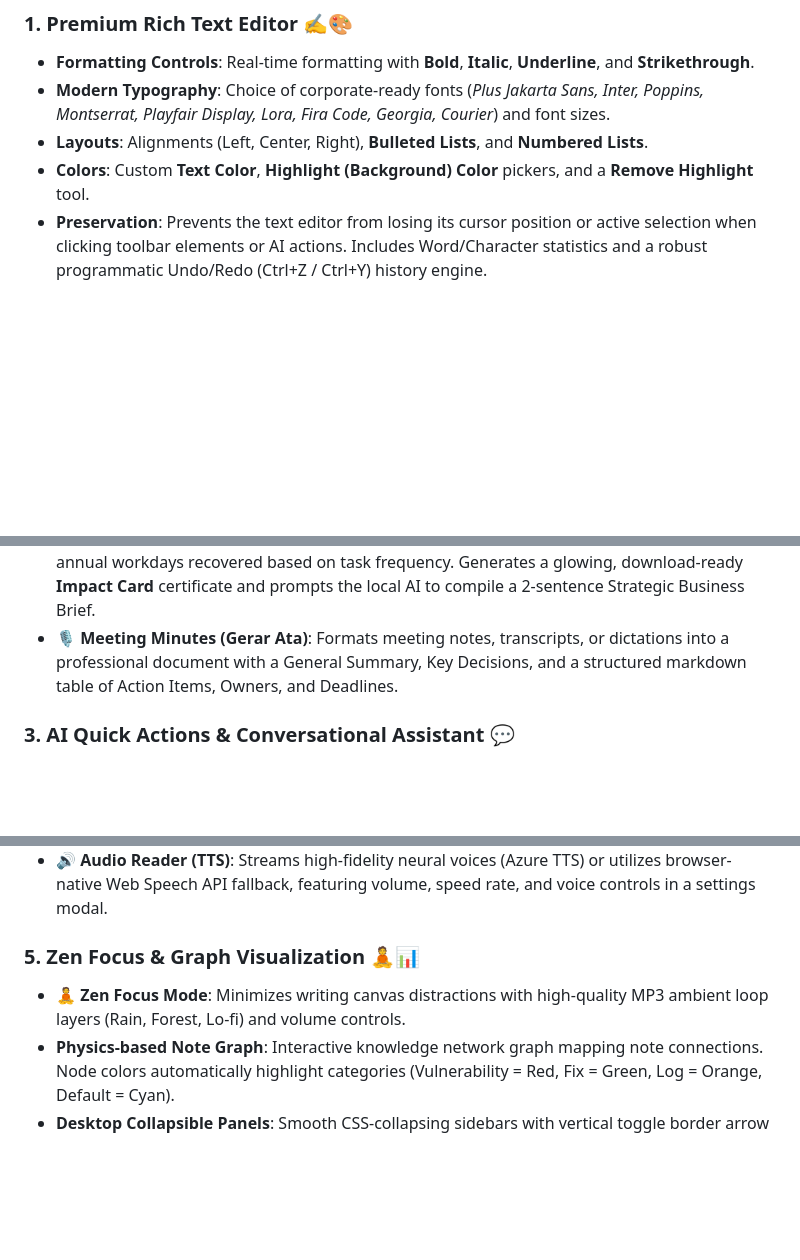
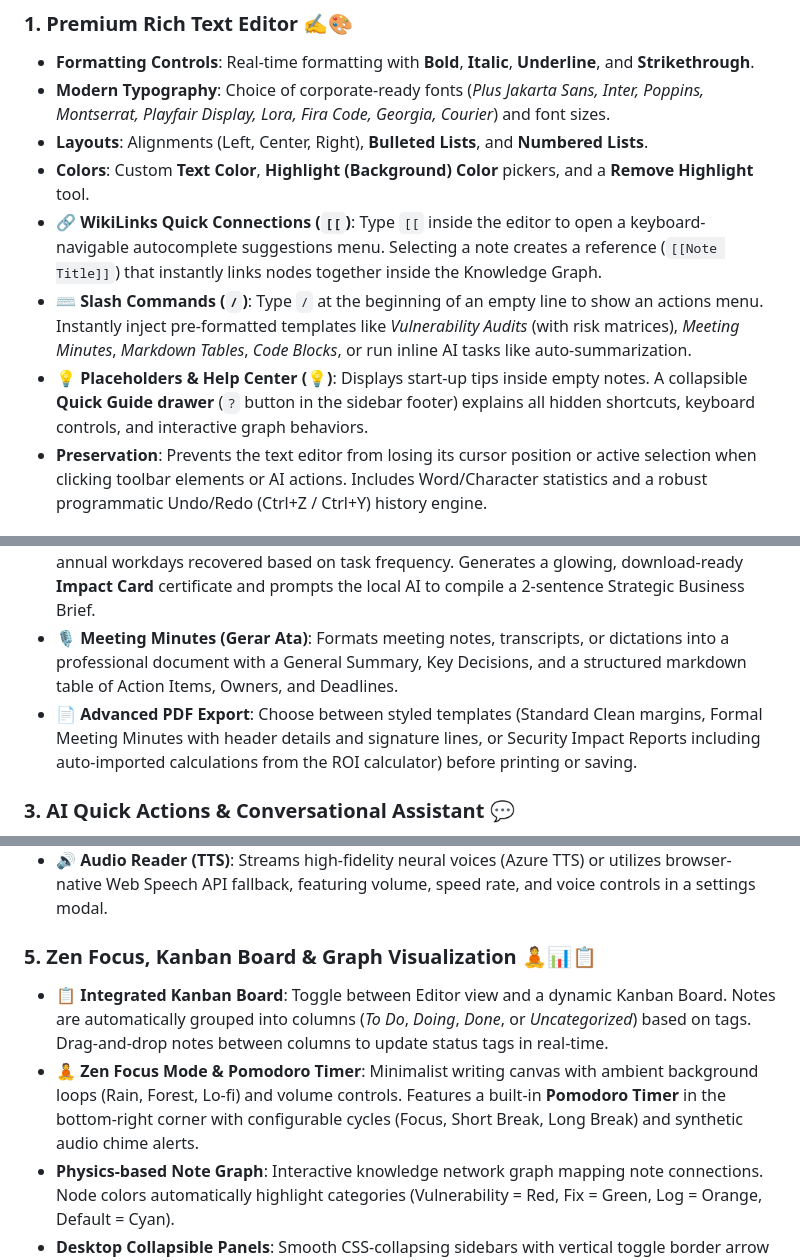
Before and after one commit to luizmendes05/smartnotes-ai, a Markdown page: README.md, 3 parts joined by grey strips. Rendered like a GitHub page; blank space fills up the shorter version.

```diff
--- a/README.md
+++ b/README.md
@@ -20,12 +20,16 @@ The application **defaults to Portuguese (Brazil)** for regional comfort and fea
 * **Modern Typography**: Choice of corporate-ready fonts (*Plus Jakarta Sans, Inter, Poppins, Montserrat, Playfair Display, Lora, Fira Code, Georgia, Courier*) and font sizes.
 * **Layouts**: Alignments (Left, Center, Right), **Bulleted Lists**, and **Numbered Lists**.
 * **Colors**: Custom **Text Color**, **Highlight (Background) Color** pickers, and a **Remove Highlight** tool.
+* **🔗 WikiLinks Quick Connections (`[[`)**: Type `[[` inside the editor to open a keyboard-navigable autocomplete suggestions menu. Selecting a note creates a reference (`[[Note Title]]`) that instantly links nodes together inside the Knowledge Graph.
+* **⌨️ Slash Commands (`/`)**: Type `/` at the beginning of an empty line to show an actions menu. Instantly inject pre-formatted templates like *Vulnerability Audits* (with risk matrices), *Meeting Minutes*, *Markdown Tables*, *Code Blocks*, or run inline AI tasks like auto-summarization.
+* **💡 Placeholders & Help Center (💡)**: Displays start-up tips inside empty notes. A collapsible **Quick Guide drawer** (`?` button in the sidebar footer) explains all hidden shortcuts, keyboard controls, and interactive graph behaviors.
 * **Preservation**: Prevents the text editor from losing its cursor position or active selection when clicking toolbar elements or AI actions. Includes Word/Character statistics and a robust programmatic Undo/Redo (Ctrl+Z / Ctrl+Y) history engine.
 
 ### 2. Document & Pitch Tools (Corporate Suite) 🚀
 * **📊 Slide Presentation Mode (Pitch Mode)**: Generates structured, responsive slide decks (Problem, Solution, Key Features, ROI, Next Steps) from notes using local LLMs. It features keyboard navigation (`ArrowLeft`/`ArrowRight`/`Space`/`Escape`) and an **Abort Button** to cancel generation mid-way.
 * **⏱️ ROI & Productivity Calculator**: Computes monthly time saved, percentage reduction, and annual workdays recovered based on task frequency. Generates a glowing, download-ready **Impact Card** certificate and prompts the local AI to compile a 2-sentence Strategic Business Brief.
 * **🎙️ Meeting Minutes (Gerar Ata)**: Formats meeting notes, transcripts, or dictations into a professional document with a General Summary, Key Decisions, and a structured markdown table of Action Items, Owners, and Deadlines.
+* **📄 Advanced PDF Export**: Choose between styled templates (Standard Clean margins, Formal Meeting Minutes with header details and signature lines, or Security Impact Reports including auto-imported calculations from the ROI calculator) before printing or saving.
 
 ### 3. AI Quick Actions & Conversational Assistant 💬
 * **Toolbar AI Actions**: `Summarize` (notes synthesis), `Improve Writing` (rephrasing), `Translate` (automatic language toggle), `Extract Topics` (extract bullet points), `Expand Topic` (inline context generator), and `Auto-Format` (grammar and spacing polish).
@@ -37,8 +41,9 @@ The application **defaults to Portuguese (Brazil)** for regional comfort and fea
 * **Real YouTube Summarizer**: Extracts and decodes YouTube captions on the Node.js backend (no third-party keys required), falling back to description scraping if captions are unavailable.
 * **🔊 Audio Reader (TTS)**: Streams high-fidelity neural voices (Azure TTS) or utilizes browser-native Web Speech API fallback, featuring volume, speed rate, and voice controls in a settings modal.
 
-### 5. Zen Focus & Graph Visualization 🧘📊
-* **🧘 Zen Focus Mode**: Minimizes writing canvas distractions with high-quality MP3 ambient loop layers (Rain, Forest, Lo-fi) and volume controls.
+### 5. Zen Focus, Kanban Board & Graph Visualization 🧘📊📋
+* **📋 Integrated Kanban Board**: Toggle between Editor view and a dynamic Kanban Board. Notes are automatically grouped into columns (*To Do*, *Doing*, *Done*, or *Uncategorized*) based on tags. Drag-and-drop notes between columns to update status tags in real-time.
+* **🧘 Zen Focus Mode & Pomodoro Timer**: Minimalist writing canvas with ambient background loops (Rain, Forest, Lo-fi) and volume controls. Features a built-in **Pomodoro Timer** in the bottom-right corner with configurable cycles (Focus, Short Break, Long Break) and synthetic audio chime alerts.
 * **Physics-based Note Graph**: Interactive knowledge network graph mapping note connections. Node colors automatically highlight categories (Vulnerability = Red, Fix = Green, Log = Orange, Default = Cyan).
 * **Desktop Collapsible Panels**: Smooth CSS-collapsing sidebars with vertical toggle border arrow buttons (`◀` / `▶`) to maximize workspace on desktop viewports.
 * **Smart Autocomplete (Smart Compose)**: Inline word completion suggestions (ghost text accepted via `Tab` or `ArrowRight`) and tag autocomplete dropdowns.
```
Also changed, not shown: README.pt-BR.md (+7 -2 lines).
